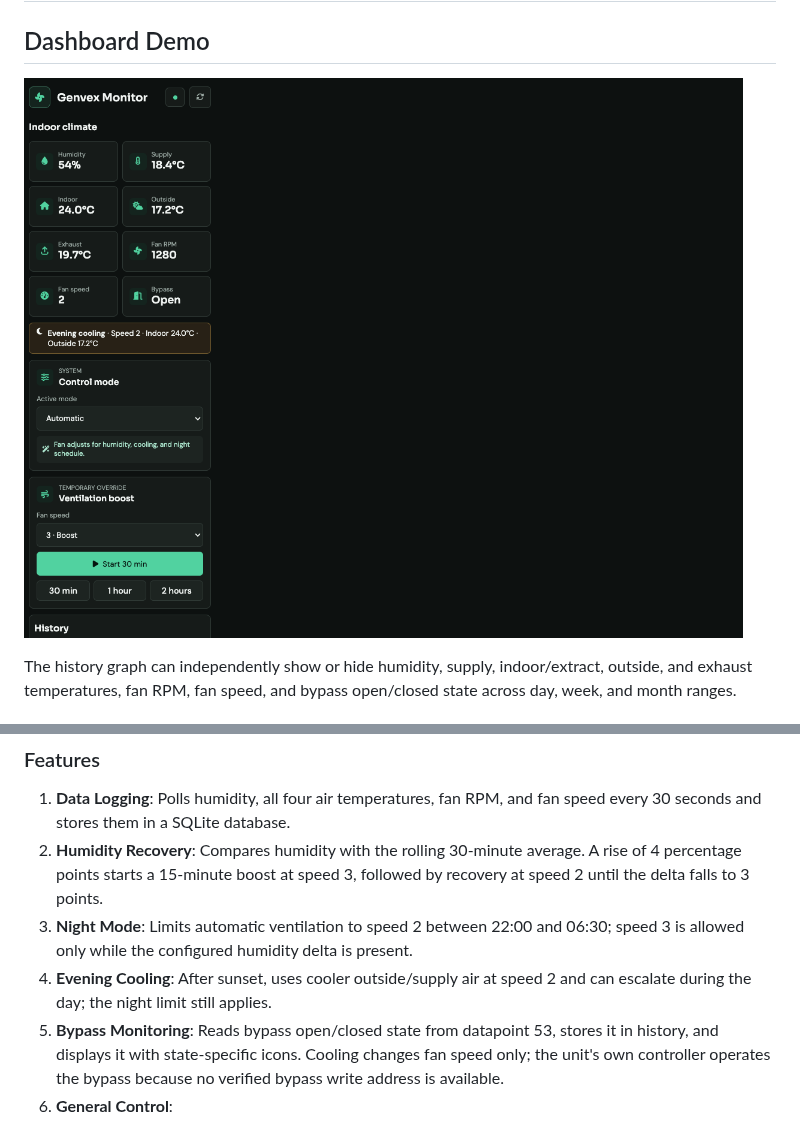
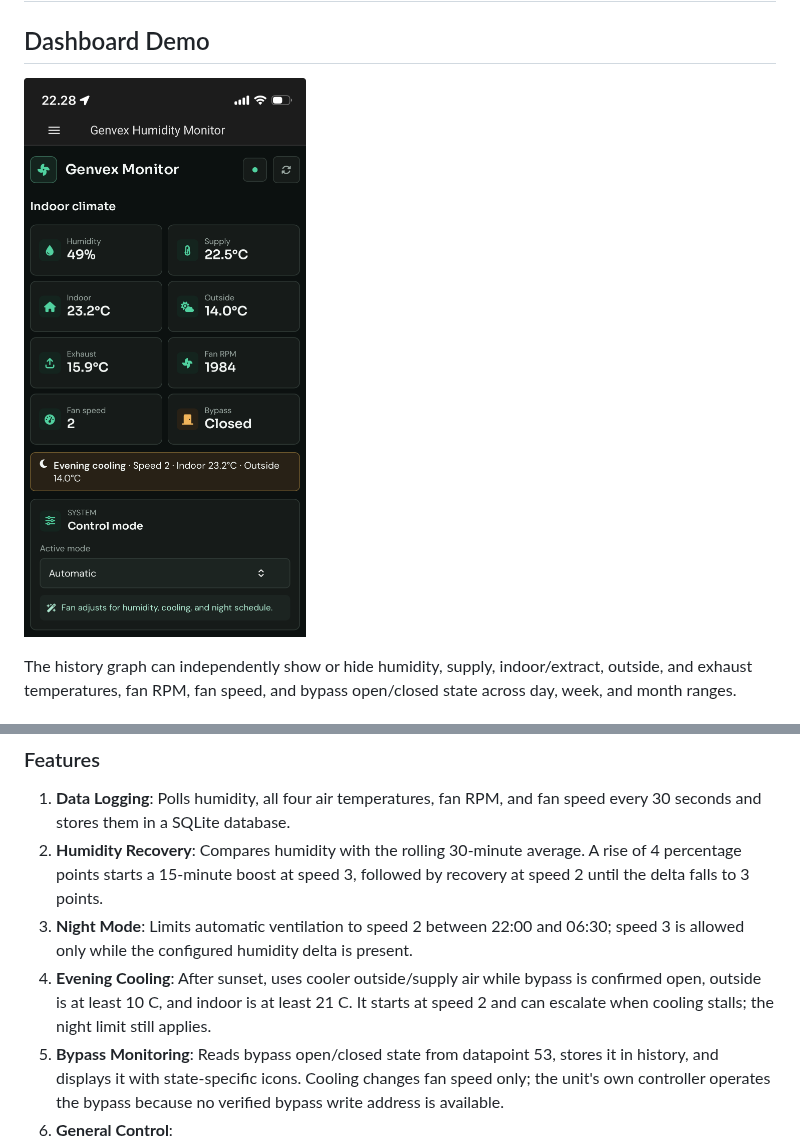
Before and after one commit to glutter/genvexassistant, a Markdown page: README.md, 2 parts joined by grey strips. Rendered like a GitHub page; pictures changed too: Screenshot 2026-08-17 at 22.28.32.png (added).

Commit message:
release version 1.70 guarding evening cooling

```diff
--- a/README.md
+++ b/README.md
@@ -6,7 +6,7 @@ A Java-based client for communicating with Genvex ventilation systems (specifica
 
 ## Dashboard Demo
 
-![Dashboard Demo](demo_image.png)
+![Genvex Assistant mobile dashboard](Screenshot%202026-08-17%20at%2022.28.32.png)
 
 The history graph can independently show or hide humidity, supply, indoor/extract, outside, and exhaust temperatures, fan RPM, fan speed, and bypass open/closed state across day, week, and month ranges.
 
@@ -73,7 +73,7 @@ A dedicated background service (`HumidityMonitor`) is available to automate fan
 1.  **Data Logging**: Polls humidity, all four air temperatures, fan RPM, and fan speed every 30 seconds and stores them in a SQLite database.
 2.  **Humidity Recovery**: Compares humidity with the rolling 30-minute average. A rise of 4 percentage points starts a 15-minute boost at speed 3, followed by recovery at speed 2 until the delta falls to 3 points.
 3.  **Night Mode**: Limits automatic ventilation to speed 2 between 22:00 and 06:30; speed 3 is allowed only while the configured humidity delta is present.
-4.  **Evening Cooling**: After sunset, uses cooler outside/supply air at speed 2 and can escalate during the day; the night limit still applies.
+4.  **Evening Cooling**: After sunset, uses cooler outside/supply air while bypass is confirmed open, outside is at least 10 C, and indoor is at least 21 C. It starts at speed 2 and can escalate when cooling stalls; the night limit still applies.
 5.  **Bypass Monitoring**: Reads bypass open/closed state from datapoint 53, stores it in history, and displays it with state-specific icons. Cooling changes fan speed only; the unit's own controller operates the bypass because no verified bypass write address is available.
 6.  **General Control**:
     *   **>= 80% Humidity**: Speed 3 during the day
```
Also changed, not shown: ha_addon/CHANGELOG.md (+6 -0 lines), ha_addon/README.md (+1 -1 lines), 6 other files.
